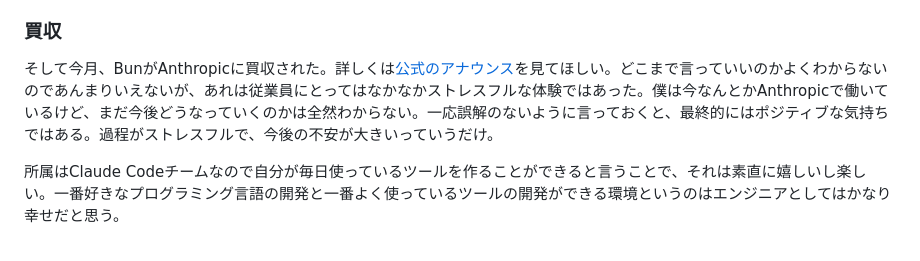
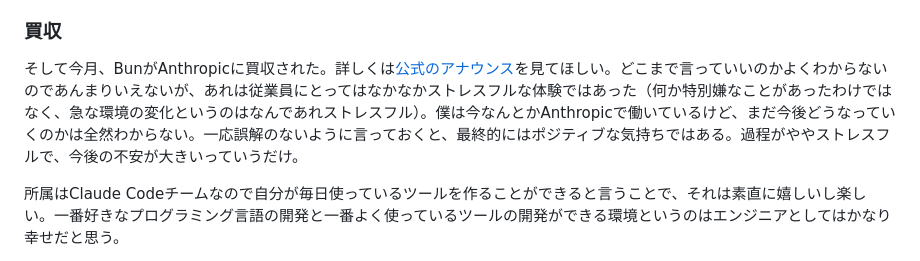
Before and after one commit to sosukesuzuki/sosuke.dev, a Markdown page: posts/2025.md, the part around the change. Drawn GitHub-style.

```diff
--- a/posts/2025.md
+++ b/posts/2025.md
@@ -60,7 +60,7 @@ Bunに入ったあとは本当にずっと「パソコン！！」って感じ
 
 ### 買収
 
-そして今月、BunがAnthropicに買収された。詳しくは[公式のアナウンス](https://www.anthropic.com/news/anthropic-acquires-bun-as-claude-code-reaches-usd1b-milestone)を見てほしい。どこまで言っていいのかよくわからないのであんまりいえないが、あれは従業員にとってはなかなかストレスフルな体験ではあった。僕は今なんとかAnthropicで働いているけど、まだ今後どうなっていくのかは全然わからない。一応誤解のないように言っておくと、最終的にはポジティブな気持ちではある。過程がストレスフルで、今後の不安が大きいっていうだけ。
+そして今月、BunがAnthropicに買収された。詳しくは[公式のアナウンス](https://www.anthropic.com/news/anthropic-acquires-bun-as-claude-code-reaches-usd1b-milestone)を見てほしい。どこまで言っていいのかよくわからないのであんまりいえないが、あれは従業員にとってはなかなかストレスフルな体験ではあった（何か特別嫌なことがあったわけではなく、急な環境の変化というのはなんであれストレスフル）。僕は今なんとかAnthropicで働いているけど、まだ今後どうなっていくのかは全然わからない。一応誤解のないように言っておくと、最終的にはポジティブな気持ちではある。過程がややストレスフルで、今後の不安が大きいっていうだけ。
 
 所属はClaude Codeチームなので自分が毎日使っているツールを作ることができると言うことで、それは素直に嬉しいし楽しい。一番好きなプログラミング言語の開発と一番よく使っているツールの開発ができる環境というのはエンジニアとしてはかなり幸せだと思う。
 
```
